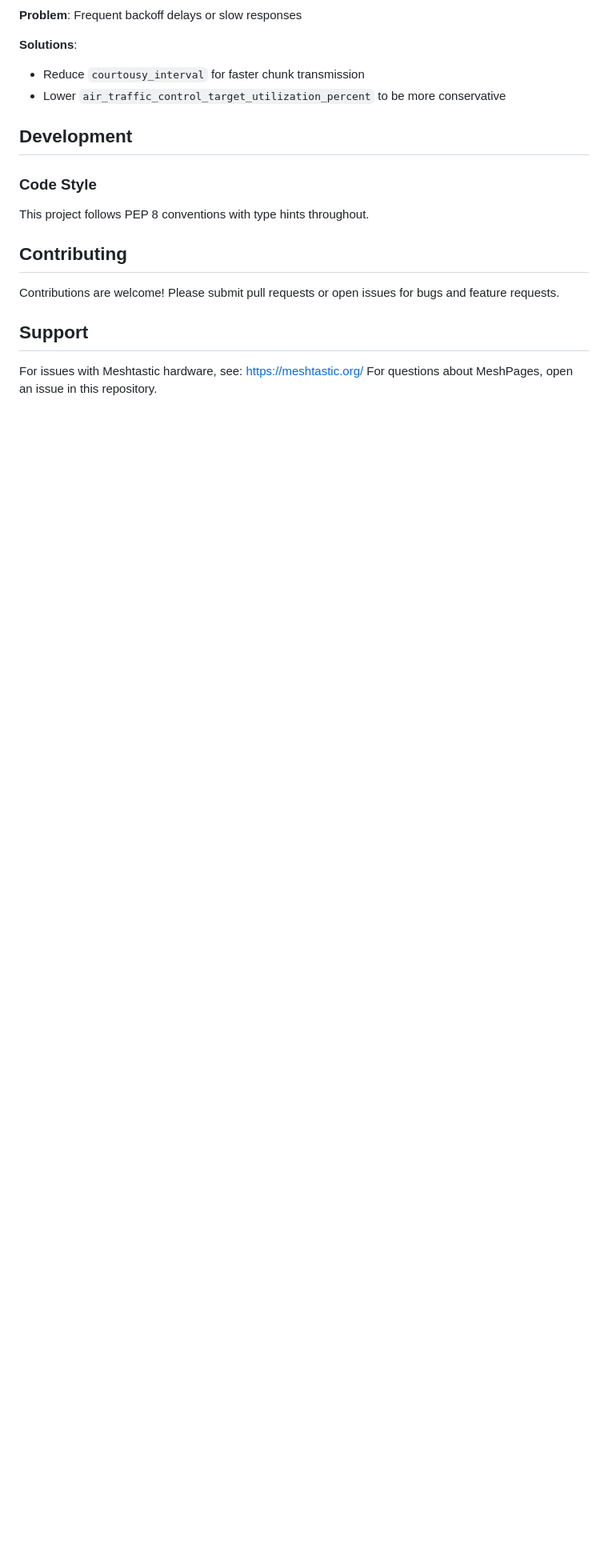
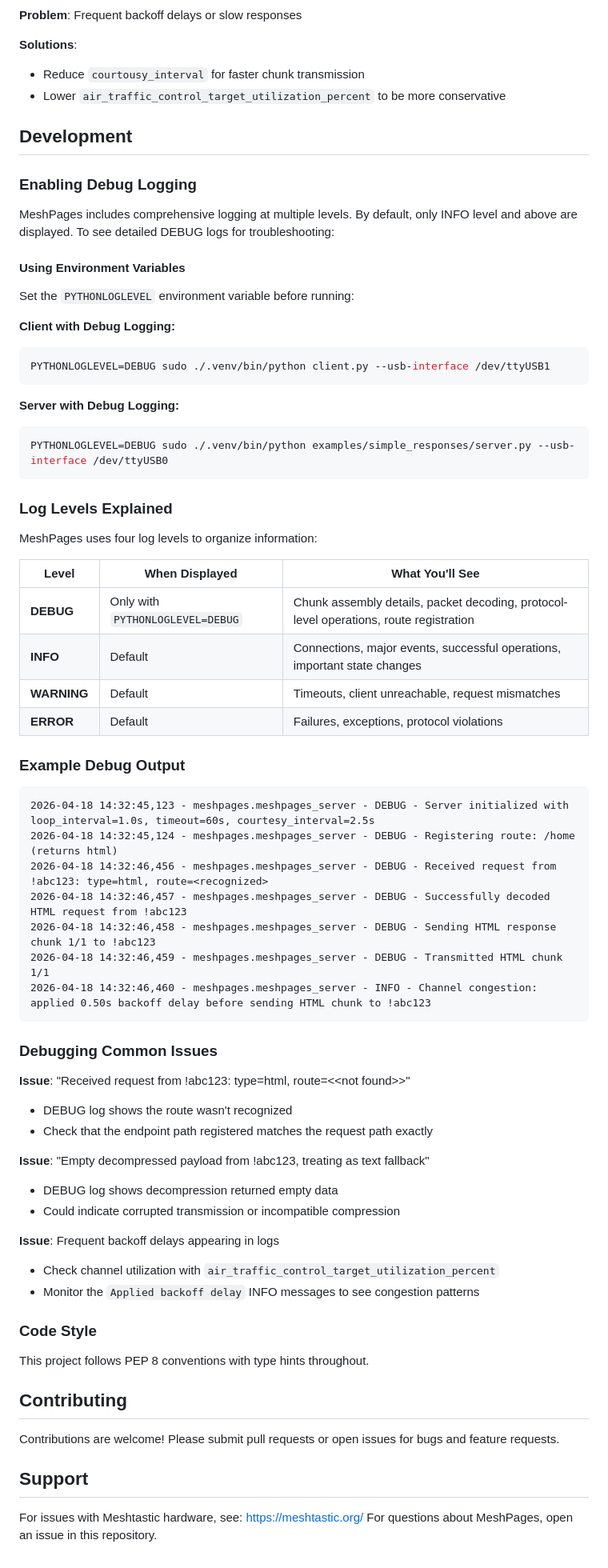
Before and after one commit to MushroomGecko/MeshPages, a Markdown page: README.md, the part around the change. Shown at 80% size. Drawn GitHub-style; blank space fills up the shorter version.

````diff
--- a/README.md
+++ b/README.md
@@ -398,6 +398,61 @@ sudo ./.venv/bin/python examples/simple_responses/server.py --usb-interface /dev
 
 ## Development
 
+### Enabling Debug Logging
+
+MeshPages includes comprehensive logging at multiple levels. By default, only INFO level and above are displayed. To see detailed DEBUG logs for troubleshooting:
+
+#### Using Environment Variables
+
+Set the `PYTHONLOGLEVEL` environment variable before running:
+
+**Client with Debug Logging:**
+```bash
+PYTHONLOGLEVEL=DEBUG sudo ./.venv/bin/python client.py --usb-interface /dev/ttyUSB1
+```
+
+**Server with Debug Logging:**
+```bash
+PYTHONLOGLEVEL=DEBUG sudo ./.venv/bin/python examples/simple_responses/server.py --usb-interface /dev/ttyUSB0
+```
+
+### Log Levels Explained
+
+MeshPages uses four log levels to organize information:
+
+| Level | When Displayed | What You'll See |
+|-------|---|---|
+| **DEBUG** | Only with `PYTHONLOGLEVEL=DEBUG` | Chunk assembly details, packet decoding, protocol-level operations, route registration |
+| **INFO** | Default | Connections, major events, successful operations, important state changes |
+| **WARNING** | Default | Timeouts, client unreachable, request mismatches |
+| **ERROR** | Default | Failures, exceptions, protocol violations |
+
+### Example Debug Output
+
+```
+2026-04-18 14:32:45,123 - meshpages.meshpages_server - DEBUG - Server initialized with loop_interval=1.0s, timeout=60s, courtesy_interval=2.5s
+2026-04-18 14:32:45,124 - meshpages.meshpages_server - DEBUG - Registering route: /home (returns html)
+2026-04-18 14:32:46,456 - meshpages.meshpages_server - DEBUG - Received request from !abc123: type=html, route=<recognized>
+2026-04-18 14:32:46,457 - meshpages.meshpages_server - DEBUG - Successfully decoded HTML request from !abc123
+2026-04-18 14:32:46,458 - meshpages.meshpages_server - DEBUG - Sending HTML response chunk 1/1 to !abc123
+2026-04-18 14:32:46,459 - meshpages.meshpages_server - DEBUG - Transmitted HTML chunk 1/1
+2026-04-18 14:32:46,460 - meshpages.meshpages_server - INFO - Channel congestion: applied 0.50s backoff delay before sending HTML chunk to !abc123
+```
+
+### Debugging Common Issues
+
+**Issue**: "Received request from !abc123: type=html, route=\<<not found\>>"
+- DEBUG log shows the route wasn't recognized
+- Check that the endpoint path registered matches the request path exactly
+
+**Issue**: "Empty decompressed payload from !abc123, treating as text fallback"
+- DEBUG log shows decompression returned empty data
+- Could indicate corrupted transmission or incompatible compression
+
+**Issue**: Frequent backoff delays appearing in logs
+- Check channel utilization with `air_traffic_control_target_utilization_percent`
+- Monitor the `Applied backoff delay` INFO messages to see congestion patterns
+
 ### Code Style
 
 This project follows PEP 8 conventions with type hints throughout.
````
